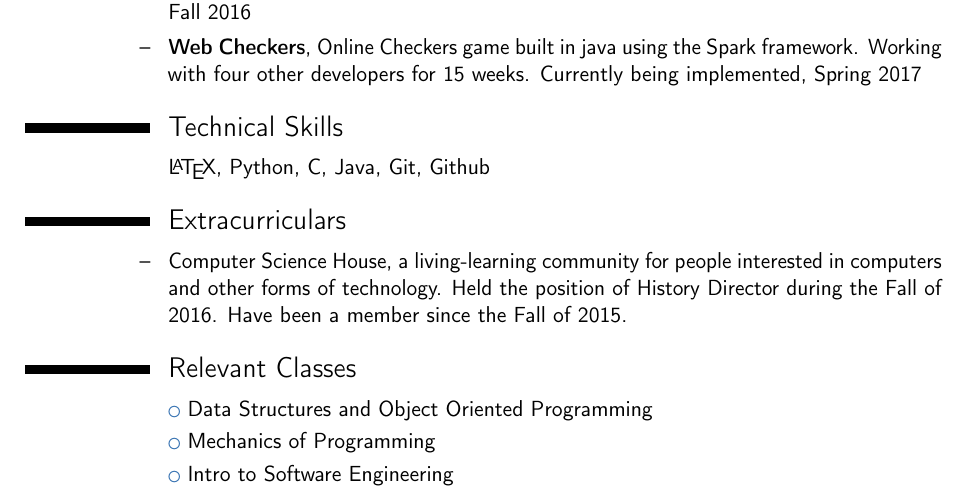
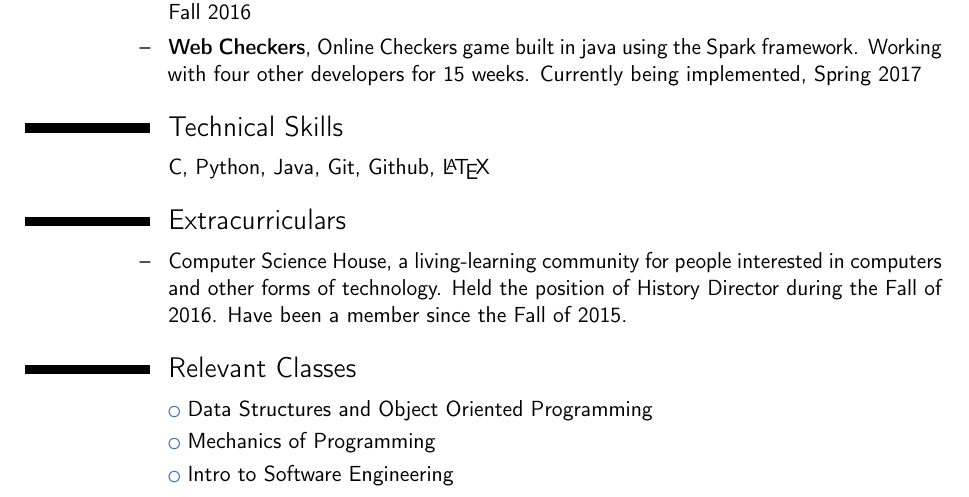
Before and after one commit to bmbowdish/Current-Resume, a LaTeX CV (BradenBowdishResume.tex): part of the page, cut so that both start at the same text. Compiled offline with pdfLaTeX.

Commit message:
Reorder Skills
Programming Languages were reordered to reflect importance.

```diff
--- a/BradenBowdishResume.tex
+++ b/BradenBowdishResume.tex
@@ -28,7 +28,7 @@
   \cventry{--}{LED Matrix}{https://github.com/bmbowdish/LED-Hackathon-Matrix}{LED Matrix. Four buttons can move which LED is turned on. A fifth button helps choose between two modes where the 4 buttons work differently. I also learned about Matrix Multiplexing so any combination of lights can be turned on with the matrix. Most recently, I have begun adding the functionality of using a controller to control which LEDs turn on.}{Fall 2016}{}
   \cventry{--}{Web Checkers}{}{Online Checkers game built in java using the Spark framework. Working with four other developers for 15 weeks. Currently being implemented}{Spring 2017}{}
 \section{Technical Skills}
-  \cvitemwithcomment{}{\LaTeX, Python, C, Java, Git, Github}{}
+  \cvitemwithcomment{}{C, Python, Java, Git, Github, \LaTeX}{}
 \section{Extracurriculars}
   \cvitem{--}{Computer Science House, a living-learning community for people interested in computers and other forms of technology. Held the position of History Director during the Fall of 2016. Have been a member since the Fall of 2015.}
 \section{Relevant Classes}
```
